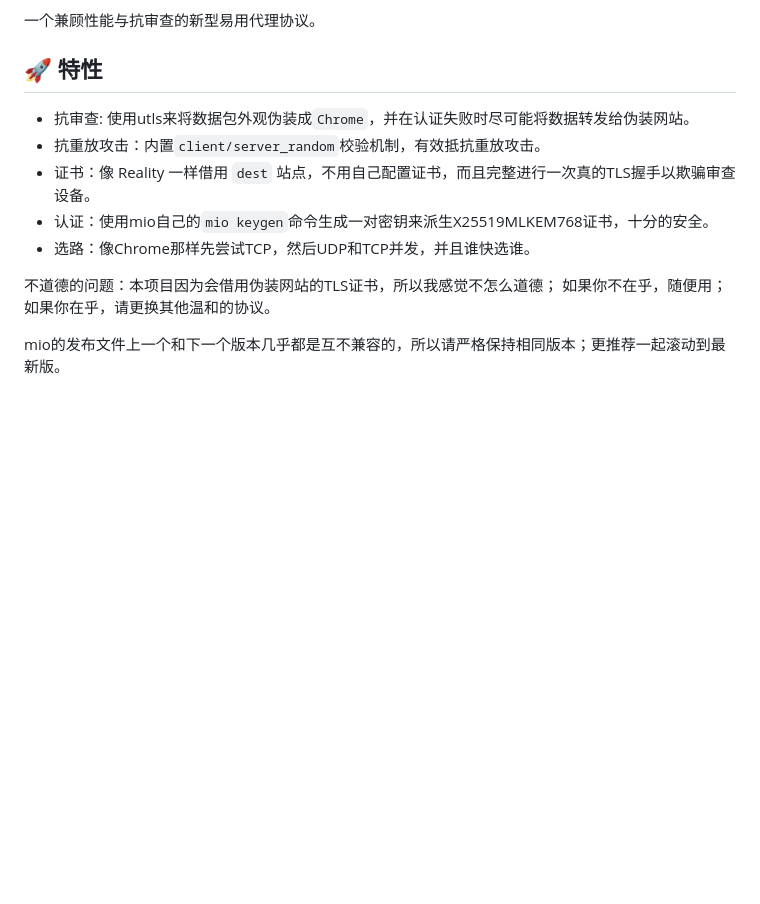
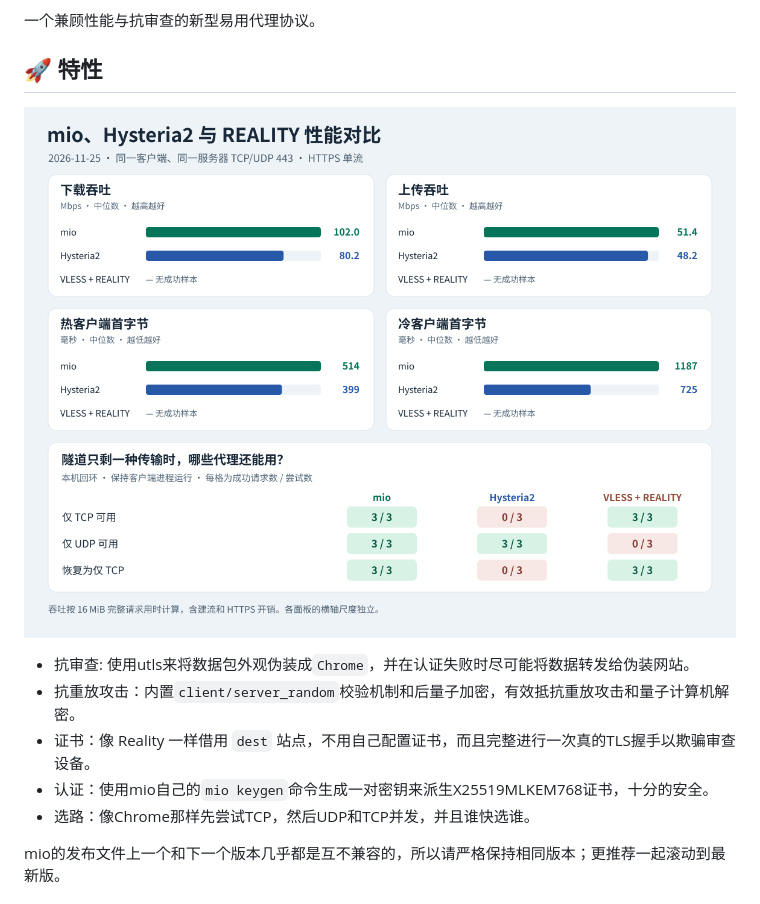
Before and after one commit to orgmio/mio, a Markdown page: README.md, the part around the change. Drawn GitHub-style; pictures changed too: docs/benchmark.png (added); blank space fills up the shorter version.

Commit message:
Bump version

```diff
--- a/README.md
+++ b/README.md
@@ -8,14 +8,13 @@
 
 ## 🚀 特性
 
+![公网 443 性能对比与本机 TCP/UDP 切换验证](https://raw.githubusercontent.com/orgmio/mio/refs/heads/main/docs/benchmark.png)
+
 - 抗审查: 使用utls来将数据包外观伪装成`Chrome`，并在认证失败时尽可能将数据转发给伪装网站。
-- 抗重放攻击：内置`client/server_random`校验机制，有效抵抗重放攻击。
+- 抗重放攻击：内置`client/server_random`校验机制和后量子加密，有效抵抗重放攻击和量子计算机解密。
 - 证书：像 Reality 一样借用 `dest` 站点，不用自己配置证书，而且完整进行一次真的TLS握手以欺骗审查设备。
 - 认证：使用mio自己的`mio keygen`命令生成一对密钥来派生X25519MLKEM768证书，十分的安全。
 - 选路：像Chrome那样先尝试TCP，然后UDP和TCP并发，并且谁快选谁。
-
-不道德的问题：本项目因为会借用伪装网站的TLS证书，所以我感觉不怎么道德；
-如果你不在乎，随便用；如果你在乎，请更换其他温和的协议。
 
 mio的发布文件上一个和下一个版本几乎都是互不兼容的，所以请严格保持相同版本；更推荐一起滚动到最新版。
 
```
